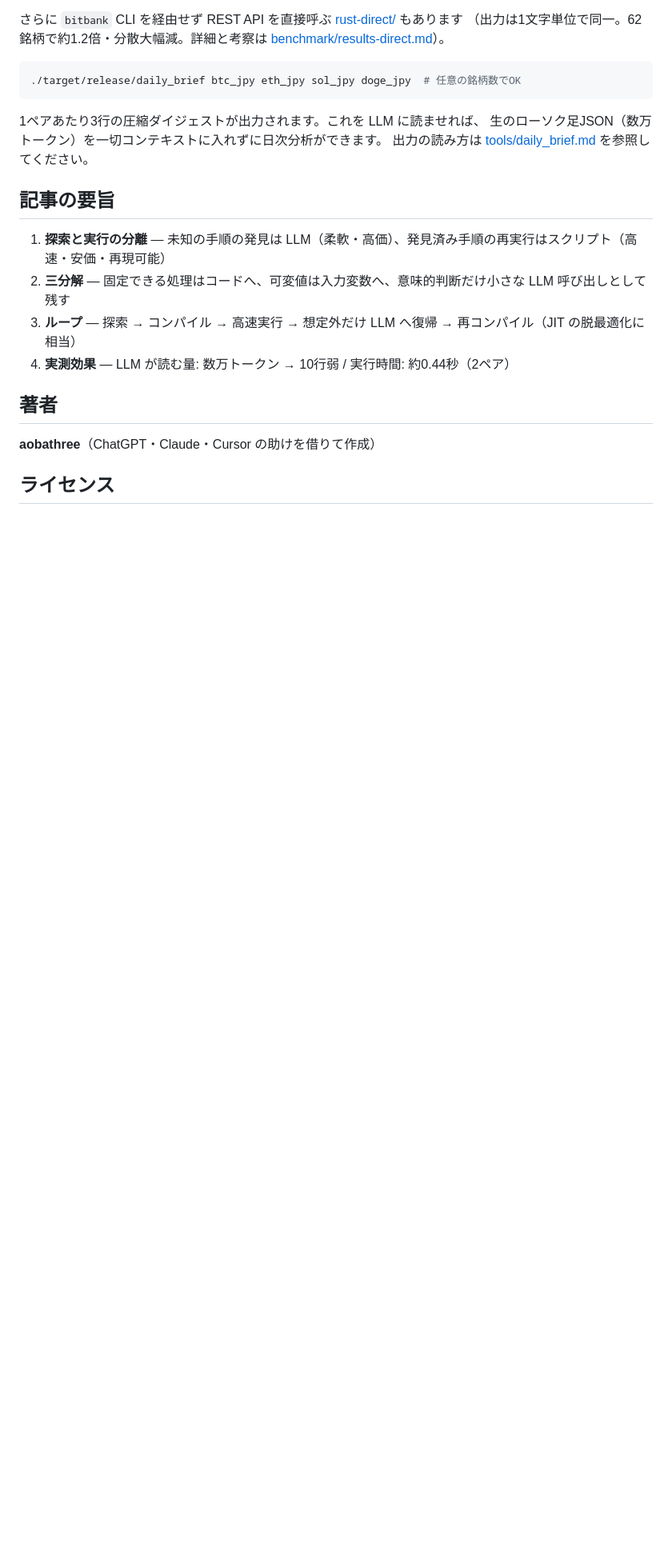
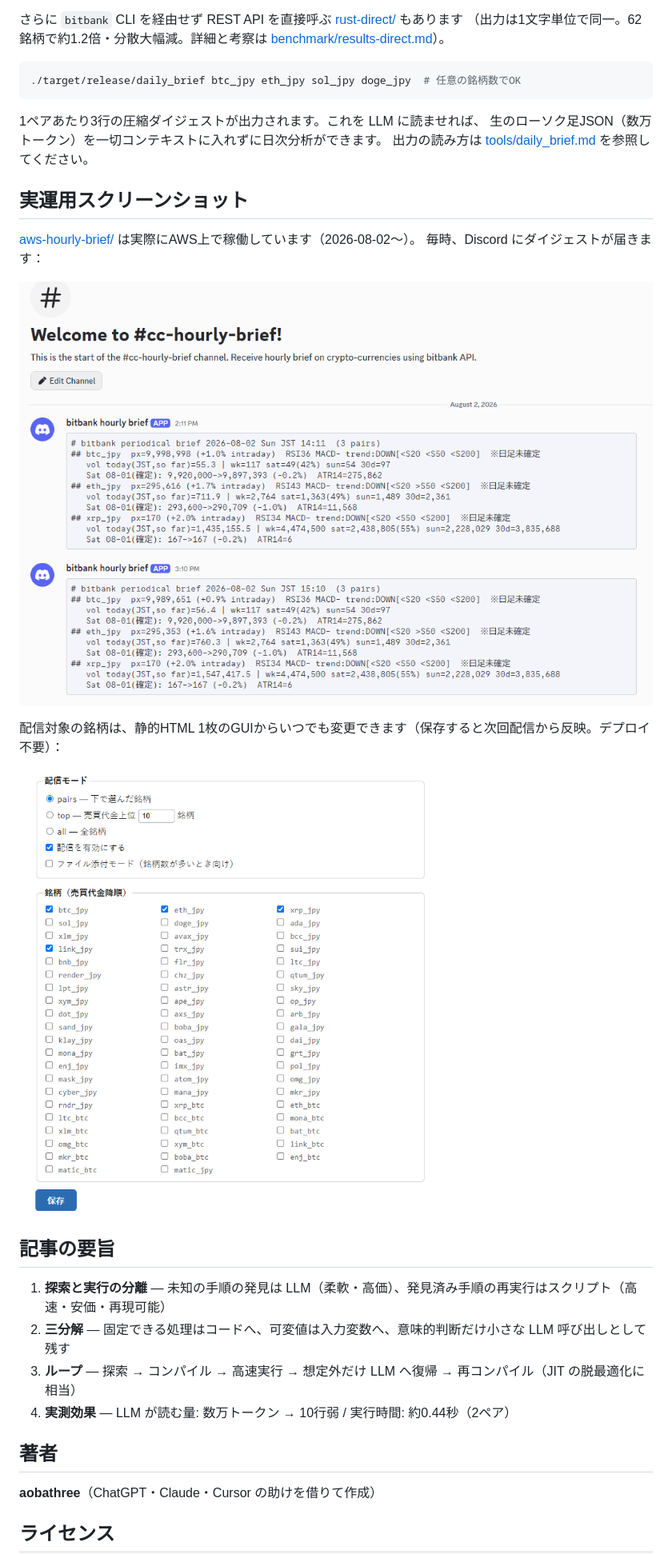
Before and after one commit to aobathree/llm-interpreter-compiler-modes, a Markdown page: README.md, the part around one of its changes. Shown at 80% size. Rendered like a GitHub page; blank space fills up the shorter version.

Commit message:
README: embed operation screenshots and link from the file table
Co-Authored-By: Claude Fable 5 <noreply@anthropic.com>

```diff
--- a/README.md
+++ b/README.md
@@ -84,6 +84,17 @@ cargo build --release
 生のローソク足JSON（数万トークン）を一切コンテキストに入れずに日次分析ができます。
 出力の読み方は [tools/daily_brief.md](tools/daily_brief.md) を参照してください。
 
+## 実運用スクリーンショット
+
+[aws-hourly-brief/](aws-hourly-brief/) は実際にAWS上で稼働しています（2026-08-02〜）。
+毎時、Discord にダイジェストが届きます：
+
+![Discordに届いた毎時ダイジェスト](screenshot/aobathree%20cc%20hourly%20brief%202026-08-02.png)
+
+配信対象の銘柄は、静的HTML 1枚のGUIからいつでも変更できます（保存すると次回配信から反映。デプロイ不要）：
+
+![銘柄選択GUI](screenshot/aobathree%20cc%20selection%20menu%202026-08-02.png)
+
 ## 記事の要旨
 
 1. **探索と実行の分離** — 未知の手順の発見は LLM（柔軟・高価）、発見済み手順の再実行はスクリプト（高速・安価・再現可能）
```
Also changed, not shown: other parts of README.md (+1 -1 lines).
